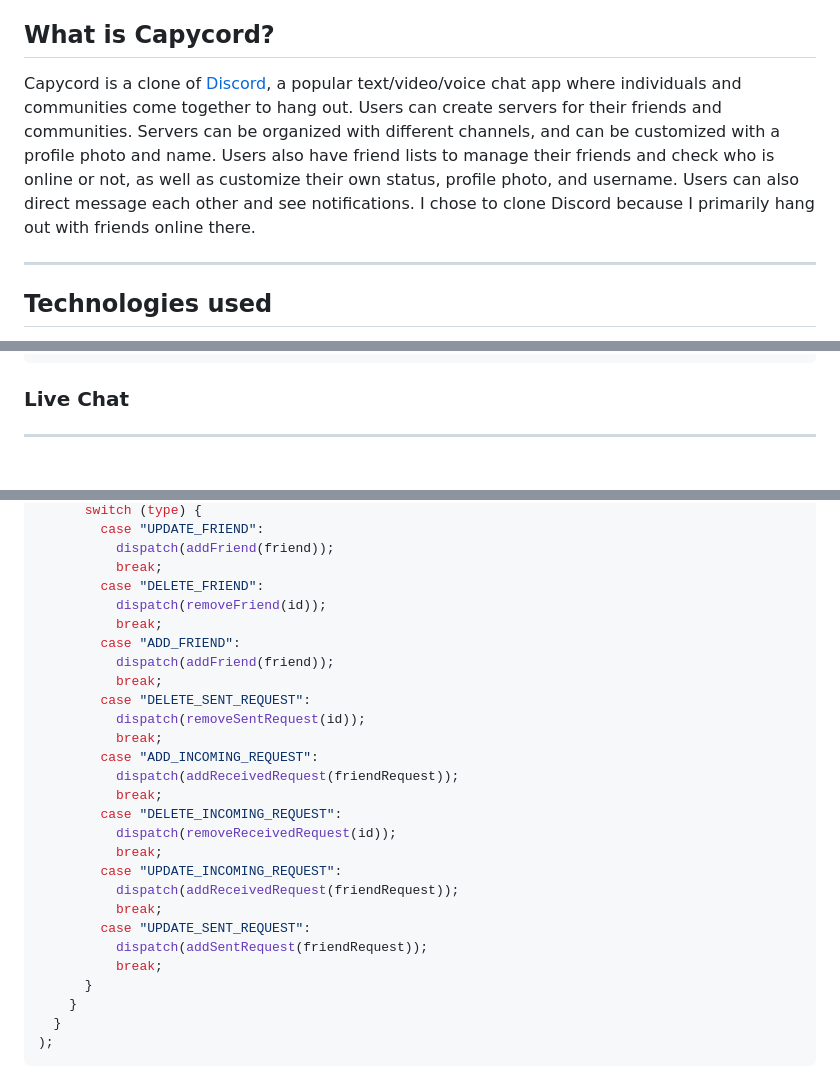
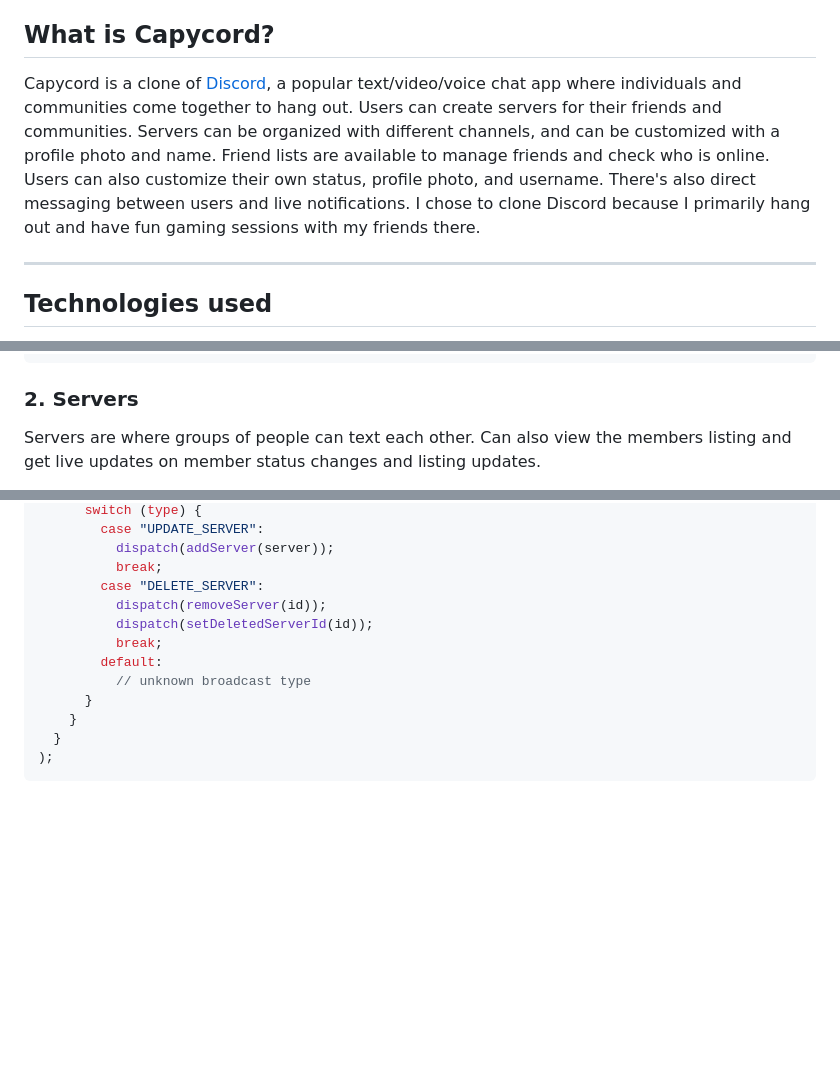
Before and after one commit to fk652/Capycord, a Markdown page: README.md, 3 parts joined by grey strips. Drawn GitHub-style; blank space fills up the shorter version.

````diff
--- a/README.md
+++ b/README.md
@@ -4,7 +4,7 @@
 
 ## What is Capycord?
 
-Capycord is a clone of [Discord](https://discord.com/), a popular text/video/voice chat app where individuals and communities come together to hang out. Users can create servers for their friends and communities. Servers can be organized with different channels, and can be customized with a profile photo and name. Users also have friend lists to manage their friends and check who is online or not, as well as customize their own status, profile photo, and username. Users can also direct message each other and see notifications. I chose to clone Discord because I primarily hang out with friends online there.
+Capycord is a clone of [Discord](https://discord.com/), a popular text/video/voice chat app where individuals and communities come together to hang out. Users can create servers for their friends and communities. Servers can be organized with different channels, and can be customized with a profile photo and name. Friend lists are available to manage friends and check who is online. Users can also customize their own status, profile photo, and username. There's also direct messaging between users and live notifications. I chose to clone Discord because I primarily hang out and have fun gaming sessions with my friends there.
 
 ___
 
@@ -154,7 +139,7 @@ const FriendsDisplay = () => {
 }
 ```
 
-### Live Chat
+### **2. Servers**
 
-___
+Servers are where groups of people can text each other. Can also view the members listing and get live updates on member status changes and listing updates.
 
@@ -259,28 +337,13 @@ const friendSubscription = consumer.subscriptions.create(
       switch (type) {
-        case "UPDATE_FRIEND":
-          dispatch(addFriend(friend));
+        case "UPDATE_SERVER":
+          dispatch(addServer(server));
           break;
-        case "DELETE_FRIEND":
-          dispatch(removeFriend(id));
+        case "DELETE_SERVER":
+          dispatch(removeServer(id));
+          dispatch(setDeletedServerId(id));
           break;
-        case "ADD_FRIEND":
-          dispatch(addFriend(friend));
-          break;
-        case "DELETE_SENT_REQUEST":
-          dispatch(removeSentRequest(id));
-          break;
-        case "ADD_INCOMING_REQUEST":
-          dispatch(addReceivedRequest(friendRequest));
-          break;
-        case "DELETE_INCOMING_REQUEST":
-          dispatch(removeReceivedRequest(id));
-          break;
-        case "UPDATE_INCOMING_REQUEST":
-          dispatch(addReceivedRequest(friendRequest));
-          break;
-        case "UPDATE_SENT_REQUEST":
-          dispatch(addSentRequest(friendRequest));
-          break;
+        default:
+          // unknown broadcast type
       }
     }
   }
````
Also changed, not shown: other parts of README.md (+205 -127 lines).
